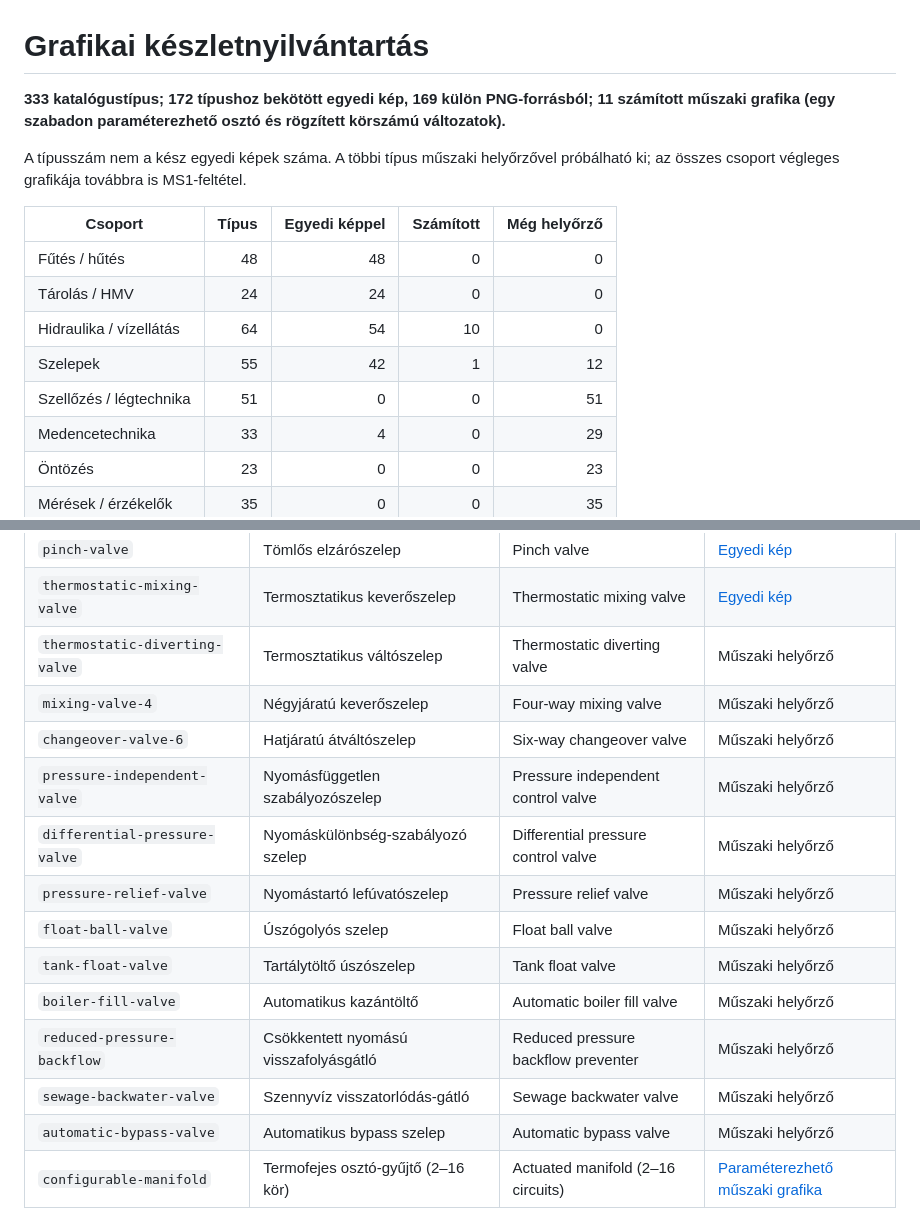
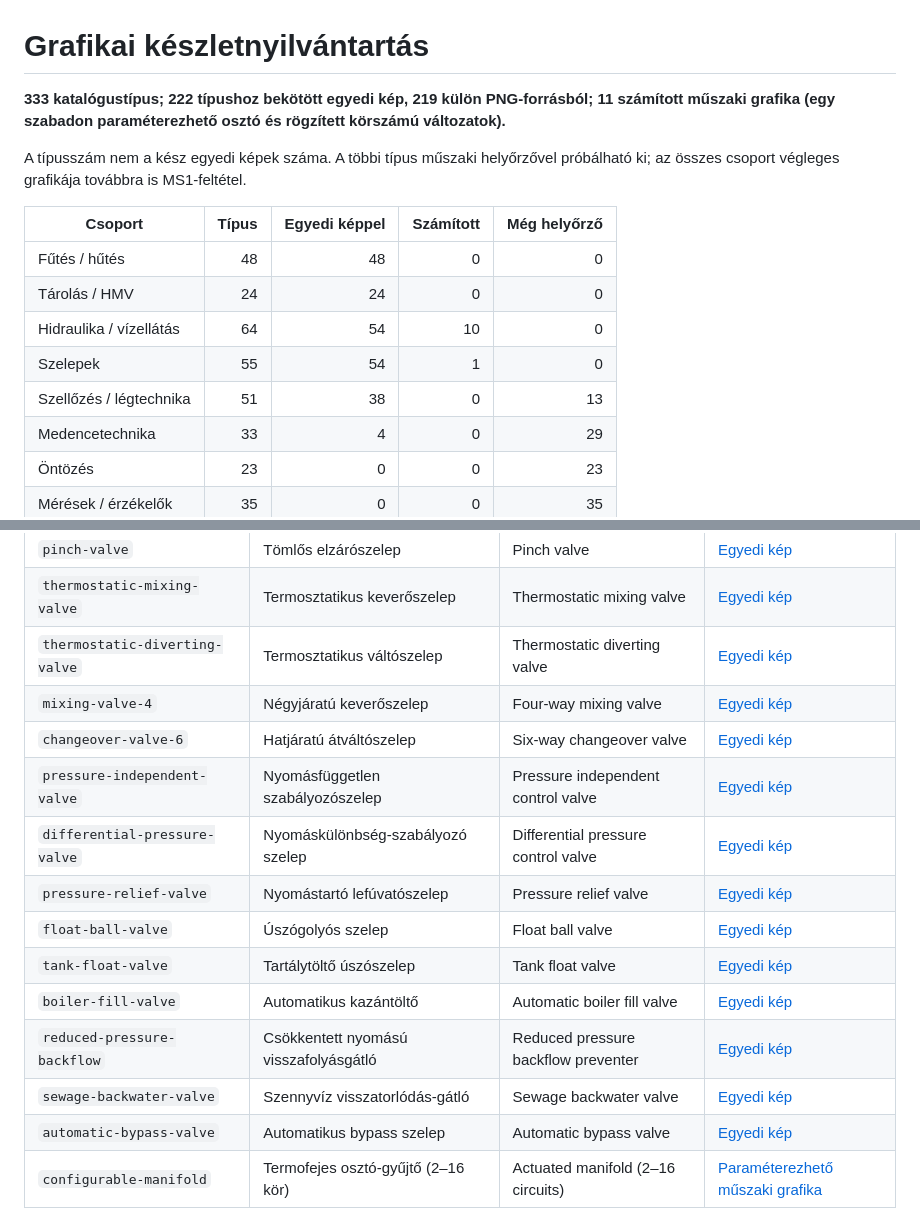
Before and after one commit to ZoleeBB/ZoleeSchemaMonitor, a Markdown page: doc/grafika/keszlet.md, 2 parts joined by grey strips. GitHub-like rendering.

Commit message:
feat: teljes grafikai bekötés 3/5 – további 50 típus

```diff
--- a/doc/grafika/keszlet.md
+++ b/doc/grafika/keszlet.md
@@ -1,6 +1,6 @@
 # Grafikai készletnyilvántartás
 
-**333 katalógustípus; 172 típushoz bekötött egyedi kép, 169 külön PNG-forrásból; 11 számított műszaki grafika (egy szabadon paraméterezhető osztó és rögzített körszámú változatok).**
+**333 katalógustípus; 222 típushoz bekötött egyedi kép, 219 külön PNG-forrásból; 11 számított műszaki grafika (egy szabadon paraméterezhető osztó és rögzített körszámú változatok).**
 
 A típusszám nem a kész egyedi képek száma. A többi típus műszaki helyőrzővel próbálható ki; az összes csoport végleges grafikája továbbra is MS1-feltétel.
 
@@ -9,8 +9,8 @@ A típusszám nem a kész egyedi képek száma. A többi típus műszaki helyőr
 | Fűtés / hűtés | 48 | 48 | 0 | 0 |
 | Tárolás / HMV | 24 | 24 | 0 | 0 |
 | Hidraulika / vízellátás | 64 | 54 | 10 | 0 |
-| Szelepek | 55 | 42 | 1 | 12 |
-| Szellőzés / légtechnika | 51 | 0 | 0 | 51 |
+| Szelepek | 55 | 54 | 1 | 0 |
+| Szellőzés / légtechnika | 51 | 38 | 0 | 13 |
 | Medencetechnika | 33 | 4 | 0 | 29 |
 | Öntözés | 23 | 0 | 0 | 23 |
 | Mérések / érzékelők | 35 | 0 | 0 | 35 |
@@ -214,18 +214,18 @@ A fűtési, szolár és általános keringető azonos fizikai szivattyúházat h
 | `needle-valve` | Tűszelep | Needle valve | [Egyedi kép](../../assets/elements/universal/needle-valve.png) |
 | `pinch-valve` | Tömlős elzárószelep | Pinch valve | [Egyedi kép](../../assets/elements/universal/pinch-valve.png) |
 | `thermostatic-mixing-valve` | Termosztatikus keverőszelep | Thermostatic mixing valve | [Egyedi kép](../../assets/elements/universal/thermostatic-mixing-valve.png) |
-| `thermostatic-diverting-valve` | Termosztatikus váltószelep | Thermostatic diverting valve | Műszaki helyőrző |
-| `mixing-valve-4` | Négyjáratú keverőszelep | Four-way mixing valve | Műszaki helyőrző |
-| `changeover-valve-6` | Hatjáratú átváltószelep | Six-way changeover valve | Műszaki helyőrző |
-| `pressure-independent-valve` | Nyomásfüggetlen szabályozószelep | Pressure independent control valve | Műszaki helyőrző |
-| `differential-pressure-valve` | Nyomáskülönbség-szabályozó szelep | Differential pressure control valve | Műszaki helyőrző |
-| `pressure-relief-valve` | Nyomástartó lefúvatószelep | Pressure relief valve | Műszaki helyőrző |
-| `float-ball-valve` | Úszógolyós szelep | Float ball valve | Műszaki helyőrző |
-| `tank-float-valve` | Tartálytöltő úszószelep | Tank float valve | Műszaki helyőrző |
-| `boiler-fill-valve` | Automatikus kazántöltő | Automatic boiler fill valve | Műszaki helyőrző |
-| `reduced-pressure-backflow` | Csökkentett nyomású visszafolyásgátló | Reduced pressure backflow preventer | Műszaki helyőrző |
-| `sewage-backwater-valve` | Szennyvíz visszatorlódás-gátló | Sewage backwater valve | Műszaki helyőrző |
-| `automatic-bypass-valve` | Automatikus bypass szelep | Automatic bypass valve | Műszaki helyőrző |
+| `thermostatic-diverting-valve` | Termosztatikus váltószelep | Thermostatic diverting valve | [Egyedi kép](../../assets/elements/universal/thermostatic-diverting-valve.png) |
+| `mixing-valve-4` | Négyjáratú keverőszelep | Four-way mixing valve | [Egyedi kép](../../assets/elements/universal/mixing-valve-4.png) |
+| `changeover-valve-6` | Hatjáratú átváltószelep | Six-way changeover valve | [Egyedi kép](../../assets/elements/universal/changeover-valve-6.png) |
+| `pressure-independent-valve` | Nyomásfüggetlen szabályozószelep | Pressure independent control valve | [Egyedi kép](../../assets/elements/universal/pressure-independent-valve.png) |
+| `differential-pressure-valve` | Nyomáskülönbség-szabályozó szelep | Differential pressure control valve | [Egyedi kép](../../assets/elements/universal/differential-pressure-valve.png) |
+| `pressure-relief-valve` | Nyomástartó lefúvatószelep | Pressure relief valve | [Egyedi kép](../../assets/elements/universal/pressure-relief-valve.png) |
+| `float-ball-valve` | Úszógolyós szelep | Float ball valve | [Egyedi kép](../../assets/elements/universal/float-ball-valve.png) |
+| `tank-float-valve` | Tartálytöltő úszószelep | Tank float valve | [Egyedi kép](../../assets/elements/universal/tank-float-valve.png) |
+| `boiler-fill-valve` | Automatikus kazántöltő | Automatic boiler fill valve | [Egyedi kép](../../assets/elements/universal/boiler-fill-valve.png) |
+| `reduced-pressure-backflow` | Csökkentett nyomású visszafolyásgátló | Reduced pressure backflow preventer | [Egyedi kép](../../assets/elements/universal/reduced-pressure-backflow.png) |
+| `sewage-backwater-valve` | Szennyvíz visszatorlódás-gátló | Sewage backwater valve | [Egyedi kép](../../assets/elements/universal/sewage-backwater-valve.png) |
+| `automatic-bypass-valve` | Automatikus bypass szelep | Automatic bypass valve | [Egyedi kép](../../assets/elements/universal/automatic-bypass-valve.png) |
 | `configurable-manifold` | Termofejes osztó-gyűjtő (2–16 kör) | Actuated manifold (2–16 circuits) | [Paraméterezhető műszaki grafika](../osztogyujtok.md) |
 
 ## Szellőzés / légtechnika
```
Also changed, not shown: other parts of doc/grafika/keszlet.md (+38 -38 lines), doc/grafika/teljes-bekotes.md (+6 -2 lines), doc/grafika/latvanytervek/13-bekotes-03.jpg (added), 4 other files.
